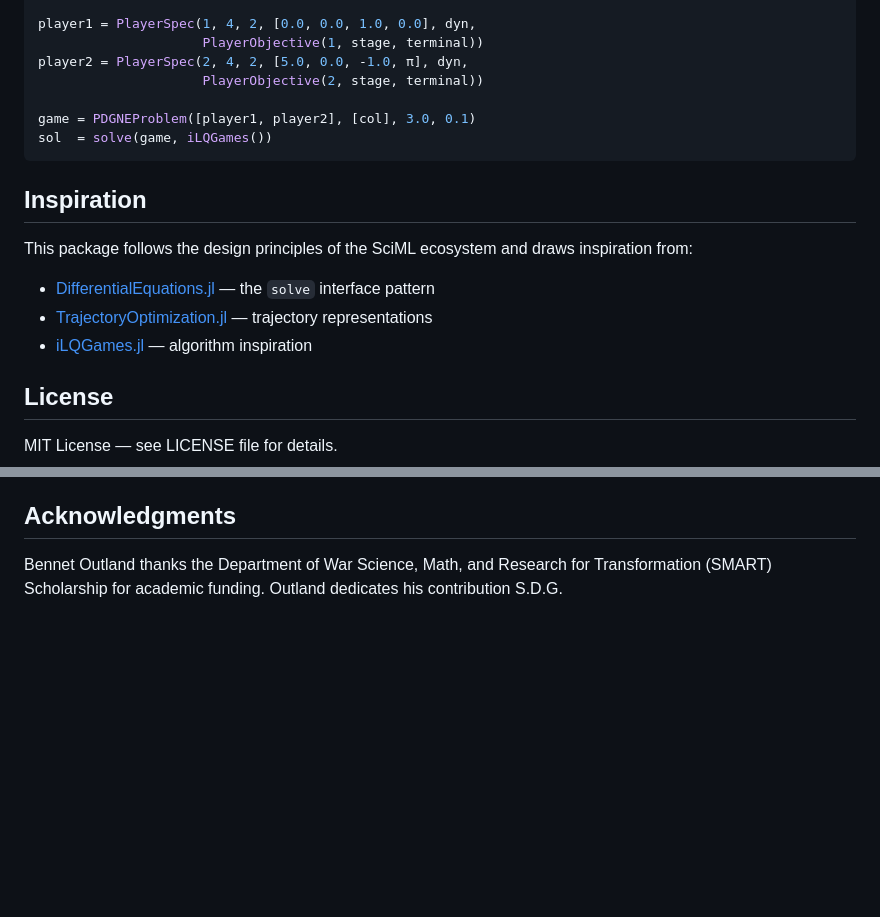
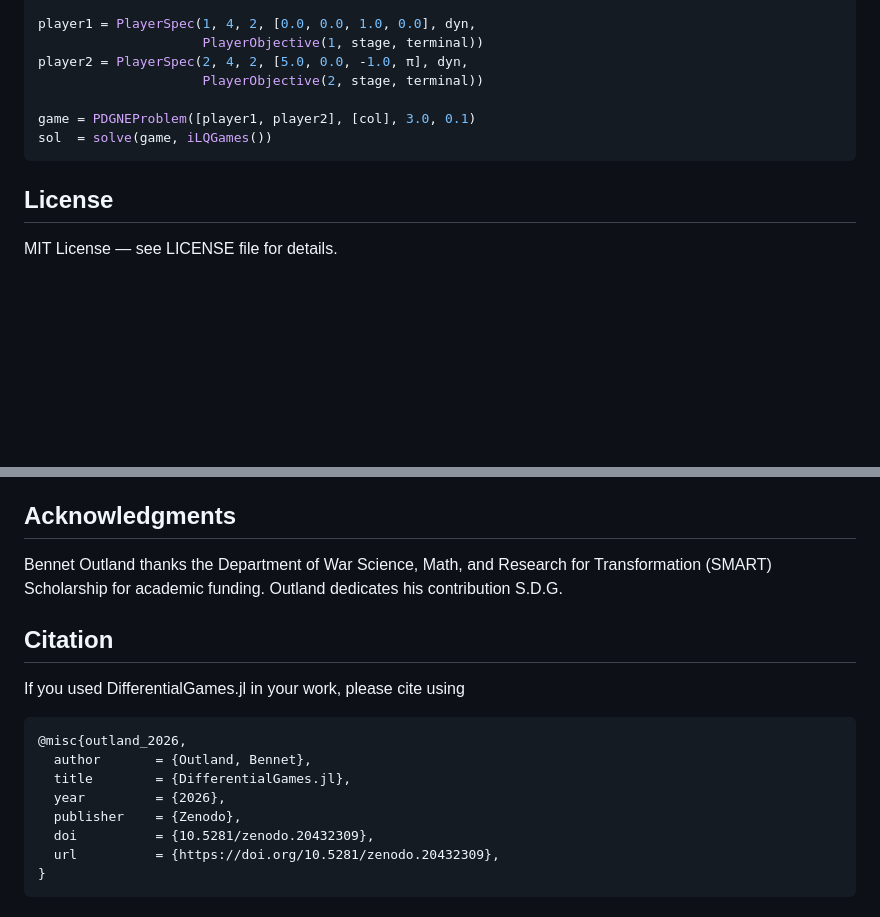
Before and after one commit to JuliaDifferentialGames/DifferentialGames.jl, a Markdown page: README.md, 2 parts joined by grey strips. Drawn GitHub-style; blank space fills up the shorter version.

````diff
--- a/README.md
+++ b/README.md
@@ -58,14 +59,6 @@ game = PDGNEProblem([player1, player2], [col], 3.0, 0.1)
 sol  = solve(game, iLQGames())
 ```
 
-## Inspiration
-
-This package follows the design principles of the SciML ecosystem and draws inspiration from:
-
-- [DifferentialEquations.jl](https://github.com/SciML/DifferentialEquations.jl) — the `solve` interface pattern
-- [TrajectoryOptimization.jl](https://github.com/RoboticExplorationLab/TrajectoryOptimization.jl) — trajectory representations
-- [iLQGames.jl](https://github.com/lassepe/iLQGames.jl) — algorithm inspiration
-
 ## License
 
 MIT License — see LICENSE file for details.
@@ -77,3 +70,17 @@ Generative AI was used in the creation of this library as a programming aid incl
 ## Acknowledgments
 
 Bennet Outland thanks the Department of War Science, Math, and Research for Transformation (SMART) Scholarship for academic funding. Outland dedicates his contribution S.D.G.
+
+## Citation
+
+If you used DifferentialGames.jl in your work, please cite using
+```
+@misc{outland_2026,
+  author       = {Outland, Bennet},
+  title        = {DifferentialGames.jl},
+  year         = {2026},
+  publisher    = {Zenodo},
+  doi          = {10.5281/zenodo.20432309},
+  url          = {https://doi.org/10.5281/zenodo.20432309},
+}
+```
````
Also changed, not shown: other parts of README.md (+1 -0 lines).
